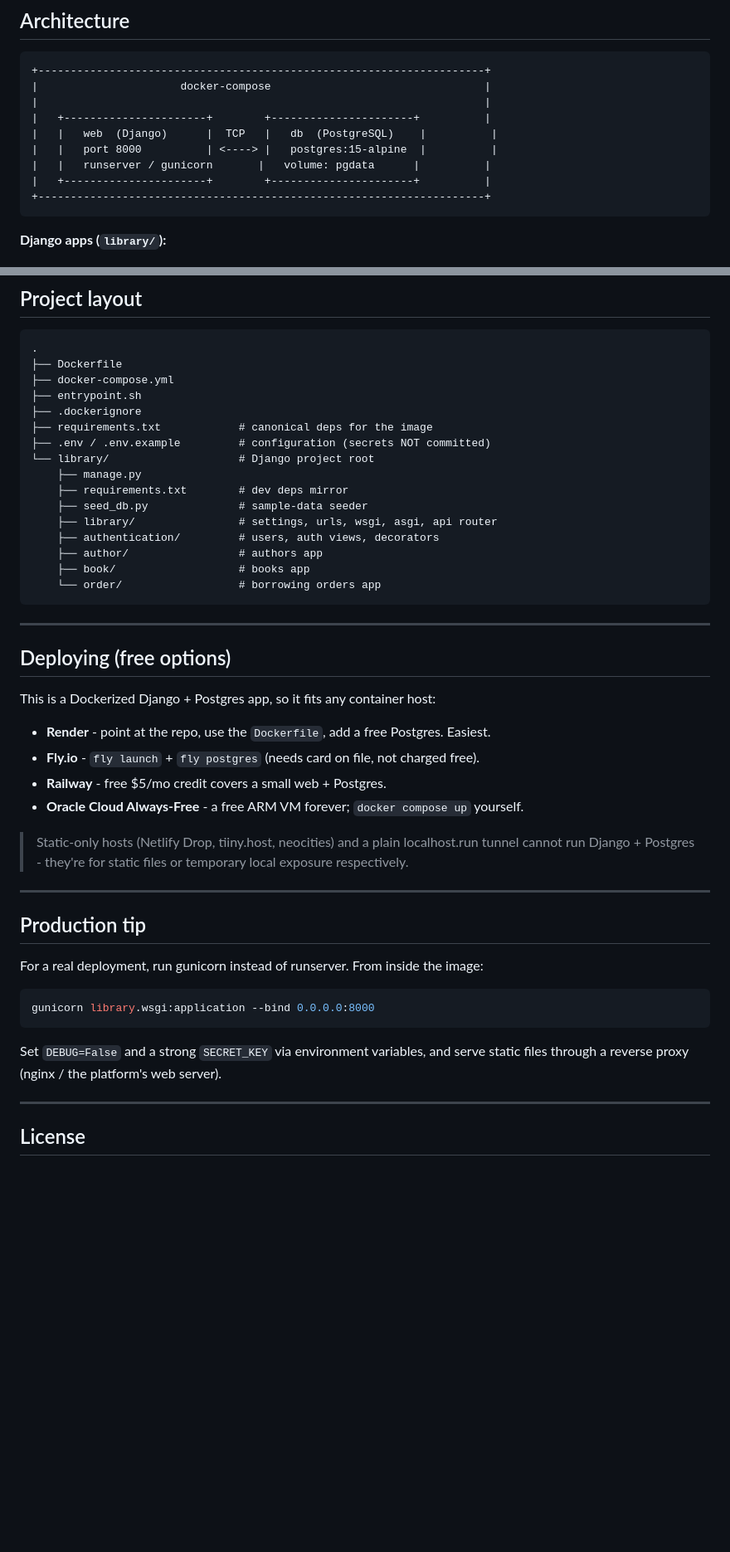
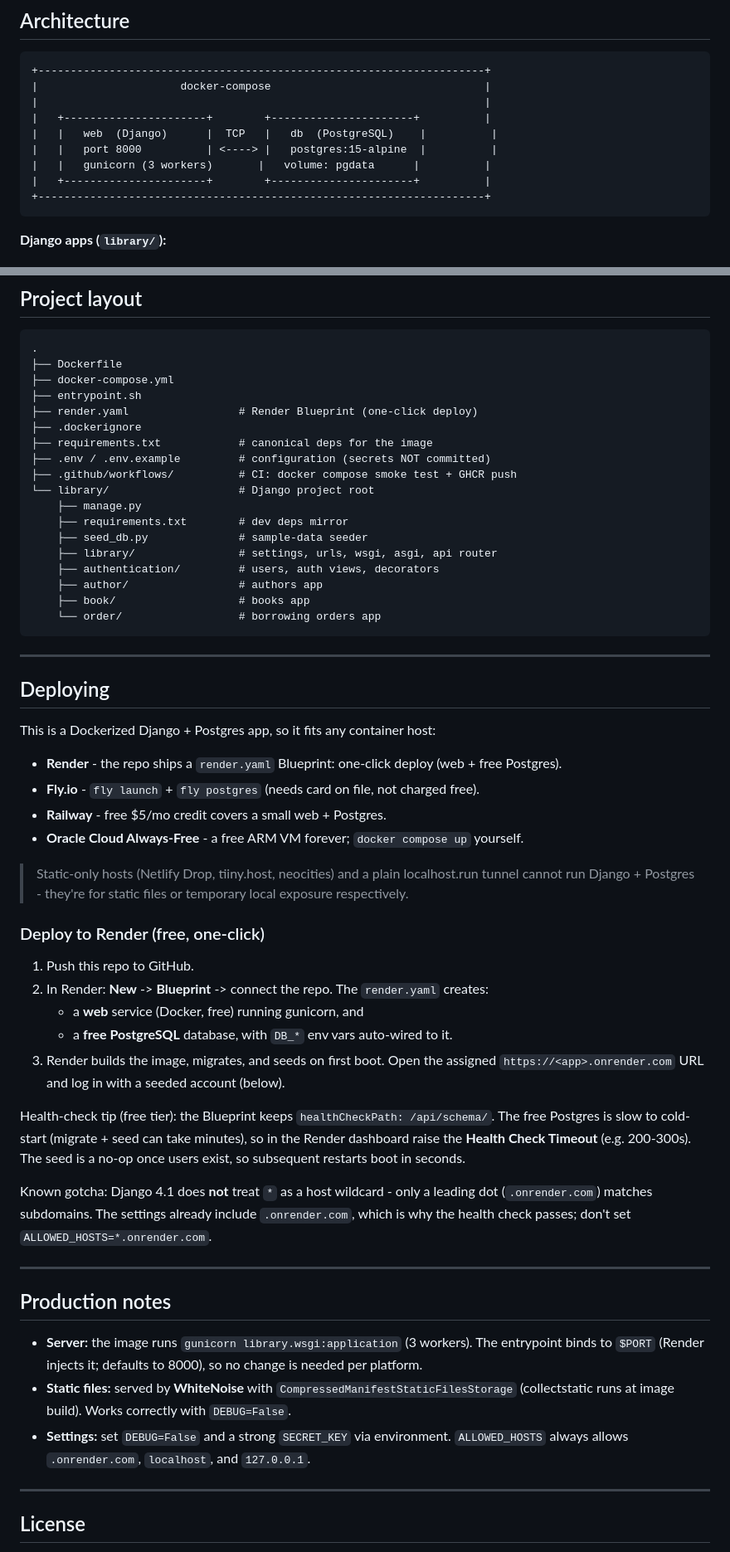
Before and after one commit to Arezzon/Library-Django, a Markdown page: README.md, 2 parts joined by grey strips. Shown at 83% size. Rendered like a GitHub page; blank space fills up the shorter version.

Commit message:
Update README: gunicorn/whitenoise/production, Render Blueprint, $PORT, seed-skip, ALLOWED_HOSTS gotcha

````diff
--- a/README.md
+++ b/README.md
@@ -30,7 +30,7 @@ This is a small but complete library app:
 |   +----------------------+        +----------------------+          |
 |   |   web  (Django)      |  TCP   |   db  (PostgreSQL)    |          |
 |   |   port 8000          | <----> |   postgres:15-alpine  |          |
-|   |   runserver / gunicorn       |   volume: pgdata      |          |
+|   |   gunicorn (3 workers)       |   volume: pgdata      |          |
 |   +----------------------+        +----------------------+          |
 +---------------------------------------------------------------------+
 ```
@@ -183,9 +199,11 @@ sample borrow orders so the UI and API have something to show immediately.
 ├── Dockerfile
 ├── docker-compose.yml
 ├── entrypoint.sh
+├── render.yaml                 # Render Blueprint (one-click deploy)
 ├── .dockerignore
 ├── requirements.txt            # canonical deps for the image
 ├── .env / .env.example         # configuration (secrets NOT committed)
+├── .github/workflows/          # CI: docker compose smoke test + GHCR push
 └── library/                    # Django project root
     ├── manage.py
     ├── requirements.txt        # dev deps mirror
@@ -199,11 +217,11 @@ sample borrow orders so the UI and API have something to show immediately.
 
 -----------------------------------------------------------------------------
 
-## Deploying (free options)
+## Deploying
 
 This is a Dockerized Django + Postgres app, so it fits any container host:
 
-- **Render** - point at the repo, use the `Dockerfile`, add a free Postgres. Easiest.
+- **Render** - the repo ships a `render.yaml` Blueprint: one-click deploy (web + free Postgres).
 - **Fly.io** - `fly launch` + `fly postgres` (needs card on file, not charged free).
 - **Railway** - free $5/mo credit covers a small web + Postgres.
 - **Oracle Cloud Always-Free** - a free ARM VM forever; `docker compose up` yourself.
@@ -212,18 +230,35 @@ This is a Dockerized Django + Postgres app, so it fits any container host:
 > tunnel cannot run Django + Postgres - they're for static files or temporary local
 > exposure respectively.
 
+### Deploy to Render (free, one-click)
+
+1. Push this repo to GitHub.
+2. In Render: **New** -> **Blueprint** -> connect the repo. The `render.yaml` creates:
+   - a **web** service (Docker, free) running gunicorn, and
+   - a **free PostgreSQL** database, with `DB_*` env vars auto-wired to it.
+3. Render builds the image, migrates, and seeds on first boot. Open the assigned
+   `https://<app>.onrender.com` URL and log in with a seeded account (below).
+
+Health-check tip (free tier): the Blueprint keeps `healthCheckPath: /api/schema/`.
+The free Postgres is slow to cold-start (migrate + seed can take minutes), so in the
+Render dashboard raise the **Health Check Timeout** (e.g. 200-300s). The seed is a
+no-op once users exist, so subsequent restarts boot in seconds.
+
+Known gotcha: Django 4.1 does **not** treat `*` as a host wildcard - only a leading
+dot (`.onrender.com`) matches subdomains. The settings already include `.onrender.com`,
+which is why the health check passes; don't set `ALLOWED_HOSTS=*.onrender.com`.
+
 -----------------------------------------------------------------------------
 
-## Production tip
+## Production notes
 
-For a real deployment, run gunicorn instead of runserver. From inside the image:
-
-```bash
-gunicorn library.wsgi:application --bind 0.0.0.0:8000
-```
-
-Set `DEBUG=False` and a strong `SECRET_KEY` via environment variables, and serve
-static files through a reverse proxy (nginx / the platform's web server).
+- **Server:** the image runs `gunicorn library.wsgi:application` (3 workers). The
+  entrypoint binds to `$PORT` (Render injects it; defaults to 8000), so no change is
+  needed per platform.
+- **Static files:** served by **WhiteNoise** with `CompressedManifestStaticFilesStorage`
+  (collectstatic runs at image build). Works correctly with `DEBUG=False`.
+- **Settings:** set `DEBUG=False` and a strong `SECRET_KEY` via environment. `ALLOWED_HOSTS`
+  always allows `.onrender.com`, `localhost`, and `127.0.0.1`.
 
 -----------------------------------------------------------------------------
 
````
Also changed, not shown: other parts of README.md (+24 -8 lines).
